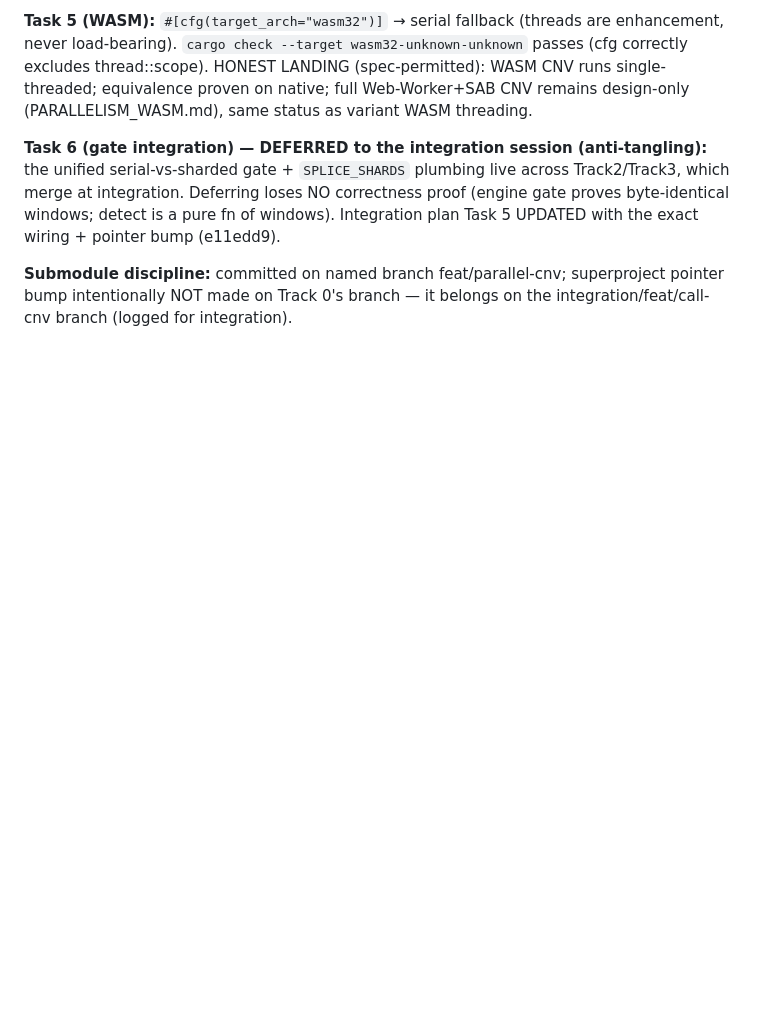
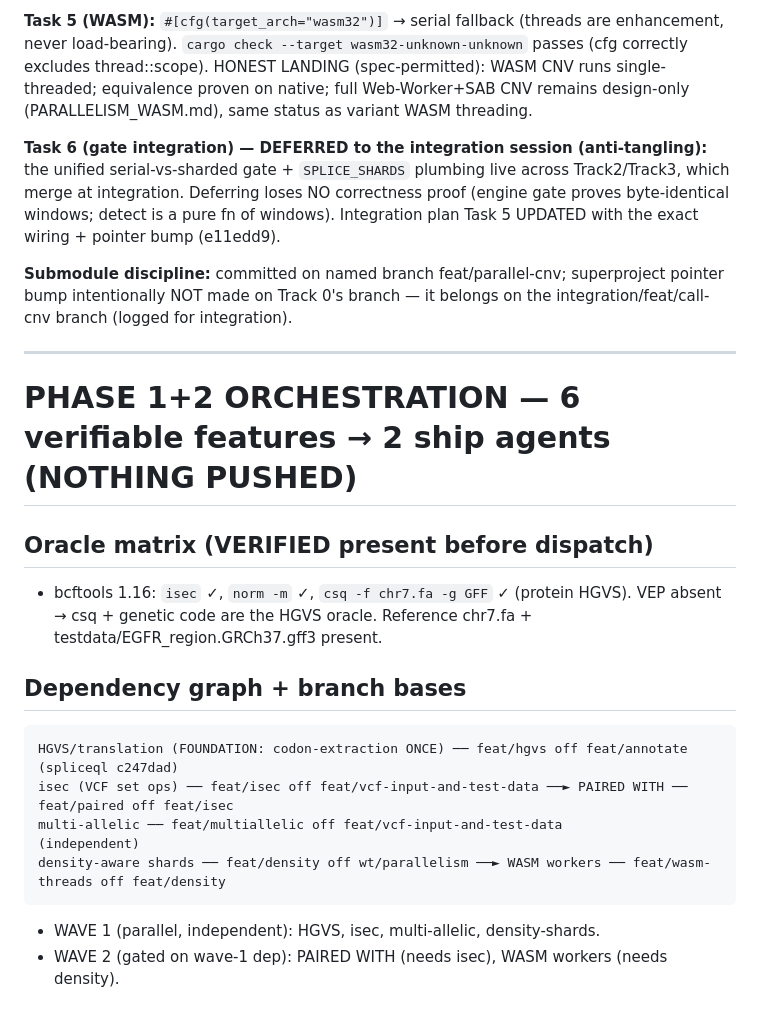
Before and after one commit to Pogo-Bash/codonsplice, a Markdown page: COORDINATION_LOG.md, the part around one of its changes. Rendered like a GitHub page; blank space fills up the shorter version.

Commit message:
log: Phase 1+2 orchestration plan (6 features, oracle matrix verified, dep graph, Phase 2 gate)

````diff
--- a/COORDINATION_LOG.md
+++ b/COORDINATION_LOG.md
@@ -118,3 +118,21 @@ Spec: `docs/.../Correct Parallel CNV`. Submodule: **cnvlens-core `feat/parallel-
 **Task 6 (gate integration) — DEFERRED to the integration session (anti-tangling):** the unified serial-vs-sharded gate + `SPLICE_SHARDS` plumbing live across Track2/Track3, which merge at integration. Deferring loses NO correctness proof (engine gate proves byte-identical windows; detect is a pure fn of windows). Integration plan Task 5 UPDATED with the exact wiring + pointer bump (e11edd9).
 
 **Submodule discipline:** committed on named branch feat/parallel-cnv; superproject pointer bump intentionally NOT made on Track 0's branch — it belongs on the integration/feat/call-cnv branch (logged for integration).
+
+---
+
+# PHASE 1+2 ORCHESTRATION — 6 verifiable features → 2 ship agents (NOTHING PUSHED)
+
+## Oracle matrix (VERIFIED present before dispatch)
+- bcftools 1.16: `isec` ✓, `norm -m` ✓, `csq -f chr7.fa -g GFF` ✓ (protein HGVS). VEP absent → csq + genetic code are the HGVS oracle. Reference chr7.fa + testdata/EGFR_region.GRCh37.gff3 present.
+
+## Dependency graph + branch bases
+```
+HGVS/translation (FOUNDATION: codon-extraction ONCE) ── feat/hgvs off feat/annotate (spliceql c247dad)
+isec (VCF set ops) ── feat/isec off feat/vcf-input-and-test-data ──► PAIRED WITH ── feat/paired off feat/isec
+multi-allelic ── feat/multiallelic off feat/vcf-input-and-test-data        (independent)
+density-aware shards ── feat/density off wt/parallelism ──► WASM workers ── feat/wasm-threads off feat/density
+```
+- WAVE 1 (parallel, independent): HGVS, isec, multi-allelic, density-shards.
+- WAVE 2 (gated on wave-1 dep): PAIRED WITH (needs isec), WASM workers (needs density).
+
````
Also changed, not shown: other parts of COORDINATION_LOG.md (+22 -0 lines).
